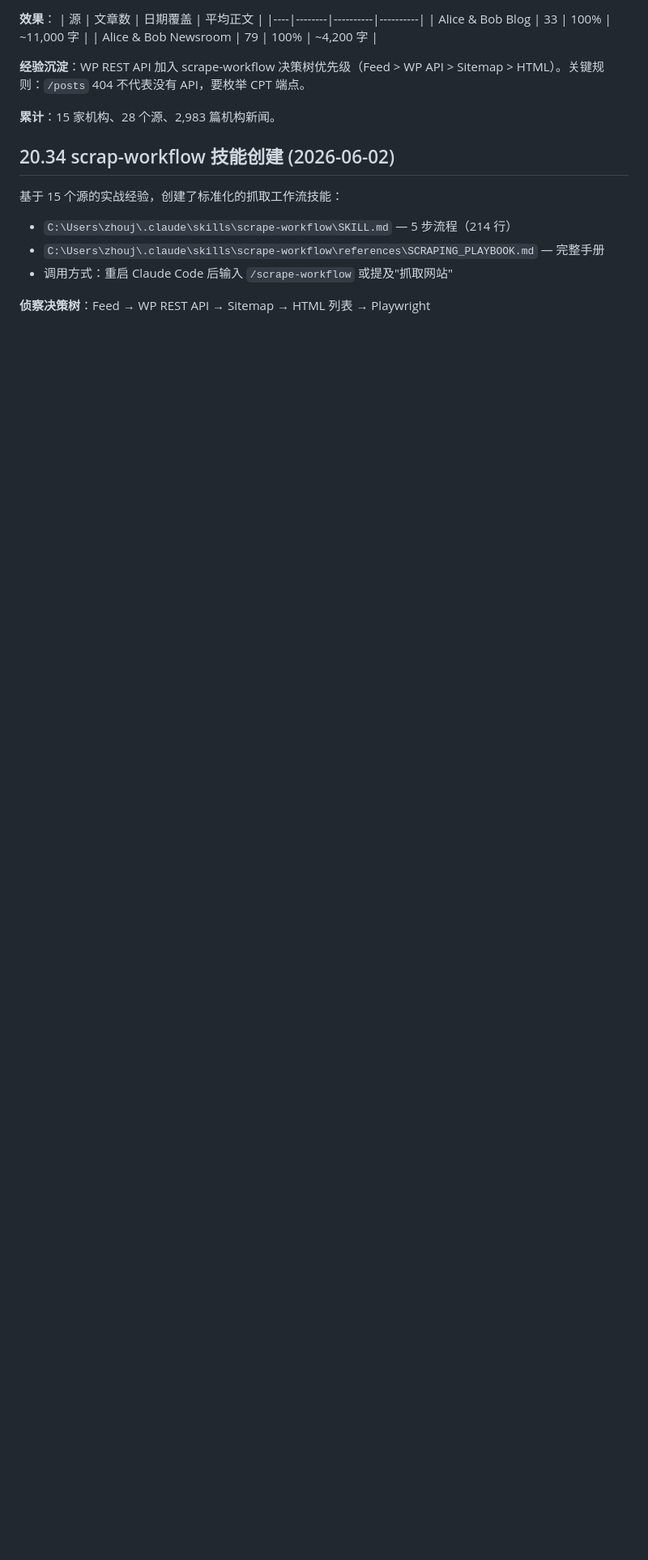
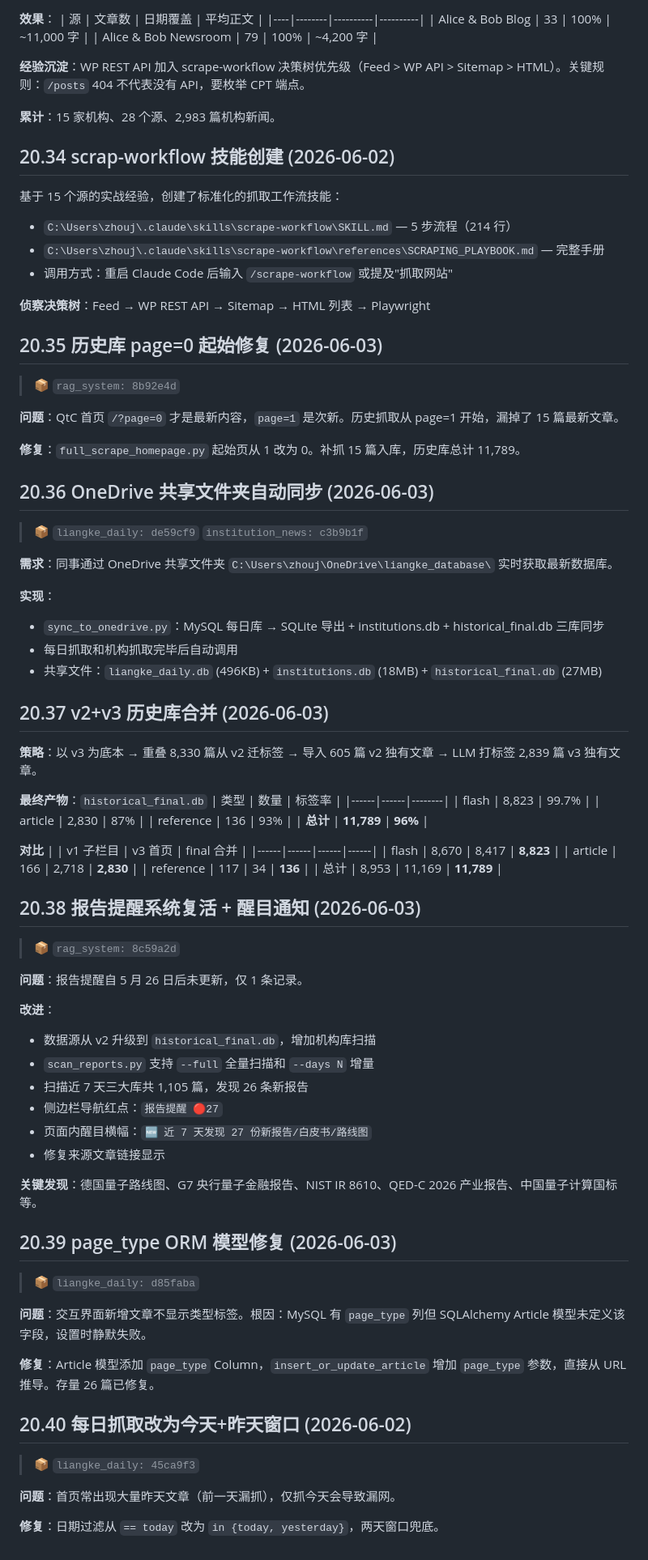
Before and after one commit to JZ407/quantum-intelligence-platform, a Markdown page: DEPLOYMENT_LOG.md, the part around the change. Shown at 81% size. Drawn GitHub-style; blank space fills up the shorter version.

Commit message:
docs: 20.35-20.40 — page0 fix, OneDrive sync, v2+v3 merge, report alerts, page_type fix, daily window

```diff
--- a/DEPLOYMENT_LOG.md
+++ b/DEPLOYMENT_LOG.md
@@ -1229,3 +1229,74 @@ PDF 和 tex 均正常输出。
 - 调用方式：重启 Claude Code 后输入 `/scrape-workflow` 或提及"抓取网站"
 
 **侦察决策树**：Feed → WP REST API → Sitemap → HTML 列表 → Playwright
+
+## 20.35 历史库 page=0 起始修复 (2026-06-03)
+
+> 📦 `rag_system: 8b92e4d`
+
+**问题**：QtC 首页 `/?page=0` 才是最新内容，`page=1` 是次新。历史抓取从 page=1 开始，漏掉了 15 篇最新文章。
+
+**修复**：`full_scrape_homepage.py` 起始页从 1 改为 0。补抓 15 篇入库，历史库总计 11,789。
+
+## 20.36 OneDrive 共享文件夹自动同步 (2026-06-03)
+
+> 📦 `liangke_daily: de59cf9` `institution_news: c3b9b1f`
+
+**需求**：同事通过 OneDrive 共享文件夹 `C:\Users\zhouj\OneDrive\liangke_database\` 实时获取最新数据库。
+
+**实现**：
+- `sync_to_onedrive.py`：MySQL 每日库 → SQLite 导出 + institutions.db + historical_final.db 三库同步
+- 每日抓取和机构抓取完毕后自动调用
+- 共享文件：`liangke_daily.db` (496KB) + `institutions.db` (18MB) + `historical_final.db` (27MB)
+
+## 20.37 v2+v3 历史库合并 (2026-06-03)
+
+**策略**：以 v3 为底本 → 重叠 8,330 篇从 v2 迁标签 → 导入 605 篇 v2 独有文章 → LLM 打标签 2,839 篇 v3 独有文章。
+
+**最终产物**：`historical_final.db`
+| 类型 | 数量 | 标签率 |
+|------|------|--------|
+| flash | 8,823 | 99.7% |
+| article | 2,830 | 87% |
+| reference | 136 | 93% |
+| **总计** | **11,789** | **96%** |
+
+**对比**
+| | v1 子栏目 | v3 首页 | final 合并 |
+|------|------|------|------|
+| flash | 8,670 | 8,417 | **8,823** |
+| article | 166 | 2,718 | **2,830** |
+| reference | 117 | 34 | **136** |
+| 总计 | 8,953 | 11,169 | **11,789** |
+
+## 20.38 报告提醒系统复活 + 醒目通知 (2026-06-03)
+
+> 📦 `rag_system: 8c59a2d`
+
+**问题**：报告提醒自 5 月 26 日后未更新，仅 1 条记录。
+
+**改进**：
+- 数据源从 v2 升级到 `historical_final.db`，增加机构库扫描
+- `scan_reports.py` 支持 `--full` 全量扫描和 `--days N` 增量
+- 扫描近 7 天三大库共 1,105 篇，发现 26 条新报告
+- 侧边栏导航红点：`报告提醒 🔴27`
+- 页面内醒目横幅：`🆕 近 7 天发现 27 份新报告/白皮书/路线图`
+- 修复来源文章链接显示
+
+**关键发现**：德国量子路线图、G7 央行量子金融报告、NIST IR 8610、QED-C 2026 产业报告、中国量子计算国标等。
+
+## 20.39 page_type ORM 模型修复 (2026-06-03)
+
+> 📦 `liangke_daily: d85faba`
+
+**问题**：交互界面新增文章不显示类型标签。根因：MySQL 有 `page_type` 列但 SQLAlchemy Article 模型未定义该字段，设置时静默失败。
+
+**修复**：Article 模型添加 `page_type` Column，`insert_or_update_article` 增加 `page_type` 参数，直接从 URL 推导。存量 26 篇已修复。
+
+## 20.40 每日抓取改为今天+昨天窗口 (2026-06-02)
+
+> 📦 `liangke_daily: 45ca9f3`
+
+**问题**：首页常出现大量昨天文章（前一天漏抓），仅抓今天会导致漏网。
+
+**修复**：日期过滤从 `== today` 改为 `in {today, yesterday}`，两天窗口兜底。
```
